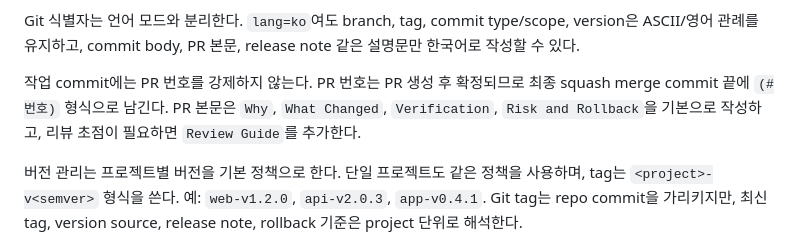
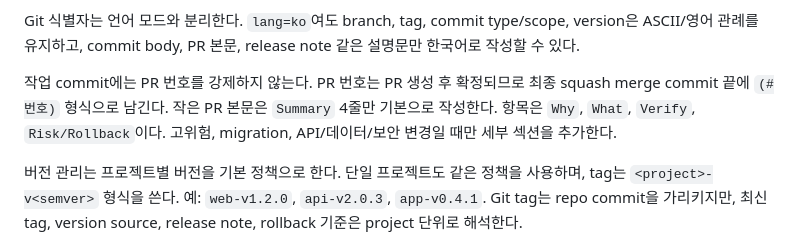
Before and after one commit to Cononi/poggn-ai, a Markdown page: AGENTS.md, the part around the change. Rendered like a GitHub page.

Commit message:
docs: compact PR template defaults

```diff
--- a/AGENTS.md
+++ b/AGENTS.md
@@ -64,7 +64,10 @@
 
 Git 식별자는 언어 모드와 분리한다. `lang=ko`여도 branch, tag, commit type/scope, version은 ASCII/영어 관례를 유지하고, commit body, PR 본문, release note 같은 설명문만 한국어로 작성할 수 있다.
 
-작업 commit에는 PR 번호를 강제하지 않는다. PR 번호는 PR 생성 후 확정되므로 최종 squash merge commit 끝에 `(#번호)` 형식으로 남긴다. PR 본문은 `Why`, `What Changed`, `Verification`, `Risk and Rollback`을 기본으로 작성하고, 리뷰 초점이 필요하면 `Review Guide`를 추가한다.
+작업 commit에는 PR 번호를 강제하지 않는다. PR 번호는 PR 생성 후 확정되므로 최종 squash merge commit 끝에 `(#번호)` 형식으로 남긴다.
+작은 PR 본문은 `Summary` 4줄만 기본으로 작성한다.
+항목은 `Why`, `What`, `Verify`, `Risk/Rollback`이다.
+고위험, migration, API/데이터/보안 변경일 때만 세부 섹션을 추가한다.
 
 버전 관리는 프로젝트별 버전을 기본 정책으로 한다. 단일 프로젝트도 같은 정책을 사용하며, tag는 `<project>-v<semver>` 형식을 쓴다. 예: `web-v1.2.0`, `api-v2.0.3`, `app-v0.4.1`. Git tag는 repo commit을 가리키지만, 최신 tag, version source, release note, rollback 기준은 project 단위로 해석한다.
 
```
Also changed, not shown: 1 other file.
